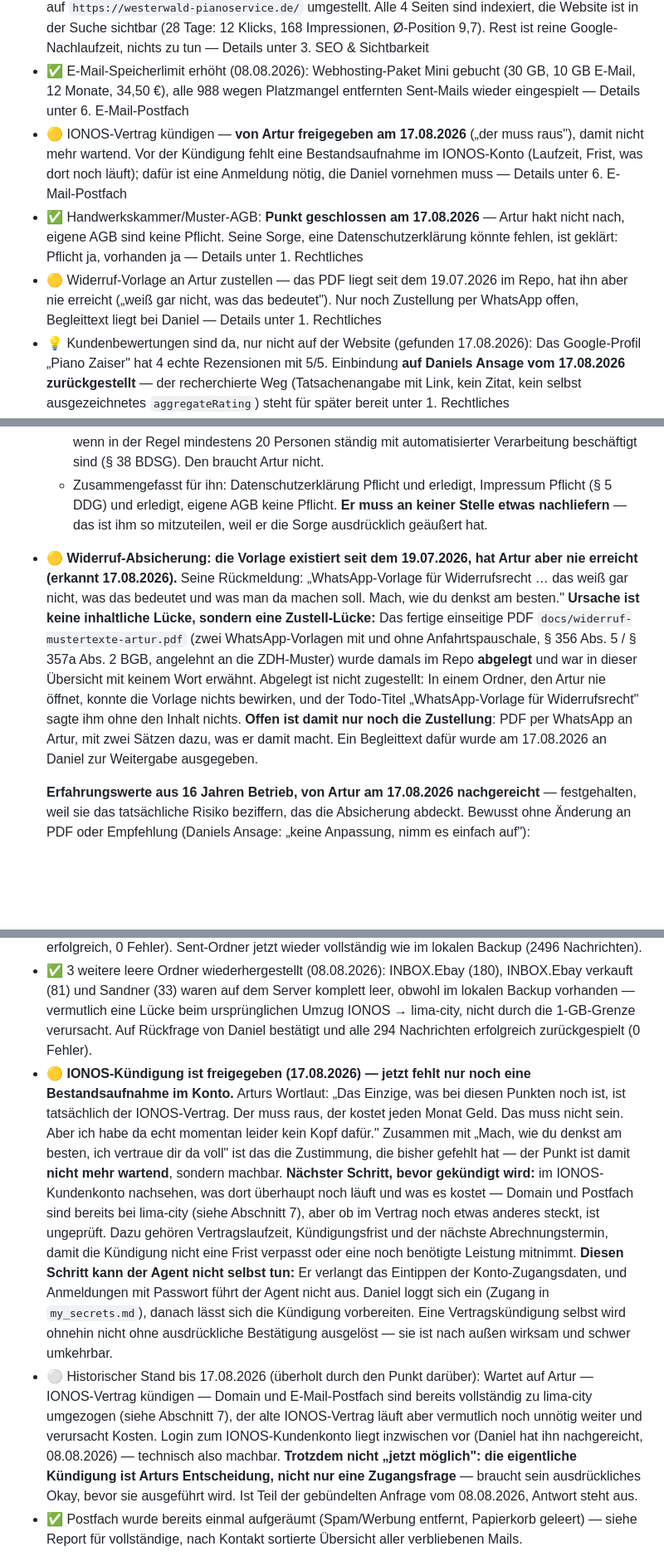
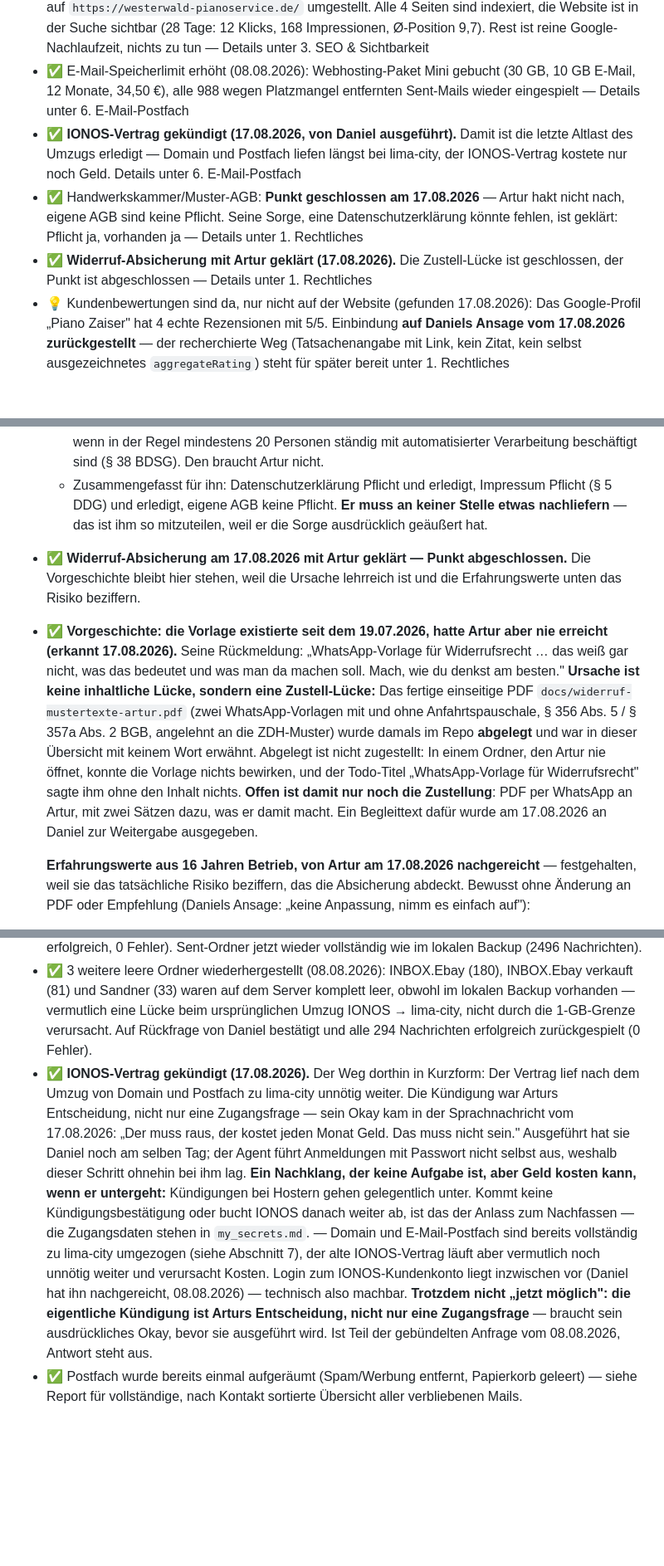
Before and after one commit to danielzaiser91/arturs-webseite, a Markdown page: docs/webseite-offene-baustellen.md, 3 parts joined by grey strips. Shown at 83% size. GitHub-like rendering; blank space fills up the shorter version.

Commit message:
Drei Punkte erledigt: IONOS gekuendigt, PayPal, Widerruf geklaert
Alle drei von Daniel am 17.08.2026 abgeschlossen:
- IONOS-Vertrag gekuendigt -- letzte Altlast des Umzugs zu lima-city, lief nur
  noch als Kostenposten mit. Arturs Okay lag mit der Sprachnachricht vom selben
  Tag vor.
- PayPal-Adresse an Artur gegeben (Erstattung der 34,50 EUR fuers Hosting-Paket).
- Widerruf-Absicherung mit Artur geklaert, die Zustell-Luecke ist geschlossen.

Aus der Kurzuebersicht gestrichen und ins Archiv uebernommen. Die Vorgeschichte
zur Widerruf-Vorlage bleibt im Abschnitt Rechtliches stehen, weil die Ursache
(abgelegt ist nicht zugestellt) lehrreich ist und Arturs Erfahrungswerte dort das
Risiko beziffern.

Ein Nachklang ist beim IONOS-Eintrag notiert, ohne daraus eine Aufgabe zu machen:
Kuendigungen bei Hostern gehen gelegentlich unter -- bleibt die Bestaetigung aus
oder wird weiter abgebucht, ist das der Anlass zum Nachfassen.

Co-Authored-By: Claude Opus 5 <noreply@anthropic.com>

```diff
--- a/docs/webseite-offene-baustellen.md
+++ b/docs/webseite-offene-baustellen.md
@@ -25,9 +25,9 @@ Diese Datei wird nach jeder Entscheidung oder Code-Änderung am Projekt aktualis
 - ✅ Widerrufsbelehrung geklärt und eingebaut, noindex kann entfernt werden — Details unter 1. Rechtliches
 - ✅ Google-Indexierungsproblem (www-Duplicate-Content) **erledigt** — Google hat die Fehlerbehebung am 17.08.2026 per E-Mail als korrigiert bestätigt und die eigene kanonische Wahl auf `https://westerwald-pianoservice.de/` umgestellt. Alle 4 Seiten sind indexiert, die Website ist in der Suche sichtbar (28 Tage: 12 Klicks, 168 Impressionen, Ø-Position 9,7). Rest ist reine Google-Nachlaufzeit, nichts zu tun — Details unter 3. SEO & Sichtbarkeit
 - ✅ E-Mail-Speicherlimit erhöht (08.08.2026): Webhosting-Paket Mini gebucht (30 GB, 10 GB E-Mail, 12 Monate, 34,50 €), alle 988 wegen Platzmangel entfernten Sent-Mails wieder eingespielt — Details unter 6. E-Mail-Postfach
-- 🟡 IONOS-Vertrag kündigen — **von Artur freigegeben am 17.08.2026** („der muss raus"), damit nicht mehr wartend. Vor der Kündigung fehlt eine Bestandsaufnahme im IONOS-Konto (Laufzeit, Frist, was dort noch läuft); dafür ist eine Anmeldung nötig, die Daniel vornehmen muss — Details unter 6. E-Mail-Postfach
+- ✅ **IONOS-Vertrag gekündigt (17.08.2026, von Daniel ausgeführt).** Damit ist die letzte Altlast des Umzugs erledigt — Domain und Postfach liefen längst bei lima-city, der IONOS-Vertrag kostete nur noch Geld. Details unter 6. E-Mail-Postfach
 - ✅ Handwerkskammer/Muster-AGB: **Punkt geschlossen am 17.08.2026** — Artur hakt nicht nach, eigene AGB sind keine Pflicht. Seine Sorge, eine Datenschutzerklärung könnte fehlen, ist geklärt: Pflicht ja, vorhanden ja — Details unter 1. Rechtliches
-- 🟡 Widerruf-Vorlage an Artur zustellen — das PDF liegt seit dem 19.07.2026 im Repo, hat ihn aber nie erreicht („weiß gar nicht, was das bedeutet"). Nur noch Zustellung per WhatsApp offen, Begleittext liegt bei Daniel — Details unter 1. Rechtliches
+- ✅ **Widerruf-Absicherung mit Artur geklärt (17.08.2026).** Die Zustell-Lücke ist geschlossen, der Punkt ist abgeschlossen — Details unter 1. Rechtliches
 - 💡 Kundenbewertungen sind da, nur nicht auf der Website (gefunden 17.08.2026): Das Google-Profil „Piano Zaiser" hat 4 echte Rezensionen mit 5/5. Einbindung **auf Daniels Ansage vom 17.08.2026 zurückgestellt** — der recherchierte Weg (Tatsachenangabe mit Link, kein Zitat, kein selbst ausgezeichnetes `aggregateRating`) steht für später bereit unter 1. Rechtliches
 - 🟡 Google-Unternehmensprofil ist nicht beansprucht (gefunden 17.08.2026): stärkster lokaler Sichtbarkeits-Hebel, kann nur Artur selbst verifizieren — Details unter 1. Rechtliches
 - ✅ Fotos: **entschieden am 17.08.2026** — Artur hat keine weiteren und ist damit einverstanden, dass die zwei Stockfotos dauerhaft bleiben. Wird nicht mehr nachgefragt — Details unter 2. Content & Fotos
@@ -59,7 +59,8 @@ Im Einzelnen:
   - Eine **Datenschutzerklärung** auf der Website ist Pflicht (Art. 13 DSGVO), sobald personenbezogene Daten verarbeitet werden, und das Kontaktformular tut genau das. Es gibt dafür **keine Kleinunternehmer-Ausnahme**. Sie ist seit dem 11.07.2026 vorhanden und ausgebaut, also nichts zu tun.
   - Was er gelesen hat, trifft auf einen **Datenschutzbeauftragten** zu: den braucht ein Betrieb erst, wenn in der Regel mindestens 20 Personen ständig mit automatisierter Verarbeitung beschäftigt sind (§ 38 BDSG). Den braucht Artur nicht.
   - Zusammengefasst für ihn: Datenschutzerklärung Pflicht und erledigt, Impressum Pflicht (§ 5 DDG) und erledigt, eigene AGB keine Pflicht. **Er muss an keiner Stelle etwas nachliefern** — das ist ihm so mitzuteilen, weil er die Sorge ausdrücklich geäußert hat.
-- 🟡 **Widerruf-Absicherung: die Vorlage existiert seit dem 19.07.2026, hat Artur aber nie erreicht (erkannt 17.08.2026).** Seine Rückmeldung: „WhatsApp-Vorlage für Widerrufsrecht … das weiß gar nicht, was das bedeutet und was man da machen soll. Mach, wie du denkst am besten." **Ursache ist keine inhaltliche Lücke, sondern eine Zustell-Lücke:** Das fertige einseitige PDF `docs/widerruf-mustertexte-artur.pdf` (zwei WhatsApp-Vorlagen mit und ohne Anfahrtspauschale, § 356 Abs. 5 / § 357a Abs. 2 BGB, angelehnt an die ZDH-Muster) wurde damals im Repo **abgelegt** und war in dieser Übersicht mit keinem Wort erwähnt. Abgelegt ist nicht zugestellt: In einem Ordner, den Artur nie öffnet, konnte die Vorlage nichts bewirken, und der Todo-Titel „WhatsApp-Vorlage für Widerrufsrecht" sagte ihm ohne den Inhalt nichts. **Offen ist damit nur noch die Zustellung**: PDF per WhatsApp an Artur, mit zwei Sätzen dazu, was er damit macht. Ein Begleittext dafür wurde am 17.08.2026 an Daniel zur Weitergabe ausgegeben.
+- ✅ **Widerruf-Absicherung am 17.08.2026 mit Artur geklärt — Punkt abgeschlossen.** Die Vorgeschichte bleibt hier stehen, weil die Ursache lehrreich ist und die Erfahrungswerte unten das Risiko beziffern.
+- ✅ **Vorgeschichte: die Vorlage existierte seit dem 19.07.2026, hatte Artur aber nie erreicht (erkannt 17.08.2026).** Seine Rückmeldung: „WhatsApp-Vorlage für Widerrufsrecht … das weiß gar nicht, was das bedeutet und was man da machen soll. Mach, wie du denkst am besten." **Ursache ist keine inhaltliche Lücke, sondern eine Zustell-Lücke:** Das fertige einseitige PDF `docs/widerruf-mustertexte-artur.pdf` (zwei WhatsApp-Vorlagen mit und ohne Anfahrtspauschale, § 356 Abs. 5 / § 357a Abs. 2 BGB, angelehnt an die ZDH-Muster) wurde damals im Repo **abgelegt** und war in dieser Übersicht mit keinem Wort erwähnt. Abgelegt ist nicht zugestellt: In einem Ordner, den Artur nie öffnet, konnte die Vorlage nichts bewirken, und der Todo-Titel „WhatsApp-Vorlage für Widerrufsrecht" sagte ihm ohne den Inhalt nichts. **Offen ist damit nur noch die Zustellung**: PDF per WhatsApp an Artur, mit zwei Sätzen dazu, was er damit macht. Ein Begleittext dafür wurde am 17.08.2026 an Daniel zur Weitergabe ausgegeben.
 
   **Erfahrungswerte aus 16 Jahren Betrieb, von Artur am 17.08.2026 nachgereicht** — festgehalten, weil sie das tatsächliche Risiko beziffern, das die Absicherung abdeckt. Bewusst ohne Änderung an PDF oder Empfehlung (Daniels Ansage: „keine Anpassung, nimm es einfach auf"):
   - **Kaum ein Streitfall in 16 Jahren.** Das betrifft den Kern des Widerrufsrisikos — dass ein Kunde nach fertiger Arbeit widerruft und nichts zahlt, ist in Arturs Praxis nie eingetreten. Die Absicherung schützt also gegen einen seltenen, aber im Einzelfall teuren Ausgang, nicht gegen ein laufendes Problem.
@@ -116,8 +117,7 @@ Im Einzelnen:
 - ✅ Speicherlimit dauerhaft erhöht (08.08.2026): Der kostenlose lima-city-Webspace hatte gar keine Option, einzelne GB dazuzukaufen (das ~0,20 €/GB/Monat-Reseller-Modell aus der ursprünglichen Vermutung existiert so nicht) — stattdessen auf das Webhosting-Paket „Mini" gewechselt (30 GB gesamt, laut Paketbeschreibung 10 GB E-Mail — **tatsächlich eingerichtet sind 11 GiB**, am 17.08.2026 per IMAP nachgemessen, siehe Eintrag oben; 12 Monate Laufzeit, 34,50 € für das erste Jahr). Nebenbei geklärt: der kostenlose Webspace war laut lima-city explizit nicht für „produktive oder professionelle Webseiten" gedacht — keine Backups, keine Verfügbarkeitsgarantie, **kein Auftragsverarbeitungsvertrag (ADV) für DSGVO-Compliance**, obwohl das Kontaktformular personenbezogene Daten verarbeitet. Das bezahlte Mini-Paket bringt den ADV-Vertrag automatisch mit (im Warenkorb ausdrücklich bestätigt) sowie tägliches Backup mit 90 Tagen Aufbewahrung — schließt also nebenbei eine echte Compliance-Lücke, nicht nur das Speicherplatz-Problem.
 - ✅ Sent-Mails wiederhergestellt (08.08.2026): Die 988 Nachrichten, die wegen der alten 1-GB-Grenze vom Server entfernt worden waren (siehe Eintrag unten), wurden nach dem Upgrade per Message-ID-Abgleich identifiziert und via IMAP mit Original-Datum zurückgespielt (988 von 988 erfolgreich, 0 Fehler). Sent-Ordner jetzt wieder vollständig wie im lokalen Backup (2496 Nachrichten).
 - ✅ 3 weitere leere Ordner wiederhergestellt (08.08.2026): INBOX.Ebay (180), INBOX.Ebay verkauft (81) und Sandner (33) waren auf dem Server komplett leer, obwohl im lokalen Backup vorhanden — vermutlich eine Lücke beim ursprünglichen Umzug IONOS → lima-city, nicht durch die 1-GB-Grenze verursacht. Auf Rückfrage von Daniel bestätigt und alle 294 Nachrichten erfolgreich zurückgespielt (0 Fehler).
-- 🟡 **IONOS-Kündigung ist freigegeben (17.08.2026) — jetzt fehlt nur noch eine Bestandsaufnahme im Konto.** Arturs Wortlaut: „Das Einzige, was bei diesen Punkten noch ist, ist tatsächlich der IONOS-Vertrag. Der muss raus, der kostet jeden Monat Geld. Das muss nicht sein. Aber ich habe da echt momentan leider kein Kopf dafür." Zusammen mit „Mach, wie du denkst am besten, ich vertraue dir da voll" ist das die Zustimmung, die bisher gefehlt hat — der Punkt ist damit **nicht mehr wartend**, sondern machbar. **Nächster Schritt, bevor gekündigt wird:** im IONOS-Kundenkonto nachsehen, was dort überhaupt noch läuft und was es kostet — Domain und Postfach sind bereits bei lima-city (siehe Abschnitt 7), aber ob im Vertrag noch etwas anderes steckt, ist ungeprüft. Dazu gehören Vertragslaufzeit, Kündigungsfrist und der nächste Abrechnungstermin, damit die Kündigung nicht eine Frist verpasst oder eine noch benötigte Leistung mitnimmt. **Diesen Schritt kann der Agent nicht selbst tun:** Er verlangt das Eintippen der Konto-Zugangsdaten, und Anmeldungen mit Passwort führt der Agent nicht aus. Daniel loggt sich ein (Zugang in `my_secrets.md`), danach lässt sich die Kündigung vorbereiten. Eine Vertragskündigung selbst wird ohnehin nicht ohne ausdrückliche Bestätigung ausgelöst — sie ist nach außen wirksam und schwer umkehrbar.
-- ⚪ Historischer Stand bis 17.08.2026 (überholt durch den Punkt darüber): Wartet auf Artur — IONOS-Vertrag kündigen — Domain und E-Mail-Postfach sind bereits vollständig zu lima-city umgezogen (siehe Abschnitt 7), der alte IONOS-Vertrag läuft aber vermutlich noch unnötig weiter und verursacht Kosten. Login zum IONOS-Kundenkonto liegt inzwischen vor (Daniel hat ihn nachgereicht, 08.08.2026) — technisch also machbar. **Trotzdem nicht „jetzt möglich": die eigentliche Kündigung ist Arturs Entscheidung, nicht nur eine Zugangsfrage** — braucht sein ausdrückliches Okay, bevor sie ausgeführt wird. Ist Teil der gebündelten Anfrage vom 08.08.2026, Antwort steht aus.
+- ✅ **IONOS-Vertrag gekündigt (17.08.2026).** Der Weg dorthin in Kurzform: Der Vertrag lief nach dem Umzug von Domain und Postfach zu lima-city unnötig weiter. Die Kündigung war Arturs Entscheidung, nicht nur eine Zugangsfrage — sein Okay kam in der Sprachnachricht vom 17.08.2026: „Der muss raus, der kostet jeden Monat Geld. Das muss nicht sein." Ausgeführt hat sie Daniel noch am selben Tag; der Agent führt Anmeldungen mit Passwort nicht selbst aus, weshalb dieser Schritt ohnehin bei ihm lag. **Ein Nachklang, der keine Aufgabe ist, aber Geld kosten kann, wenn er untergeht:** Kündigungen bei Hostern gehen gelegentlich unter. Kommt keine Kündigungsbestätigung oder bucht IONOS danach weiter ab, ist das der Anlass zum Nachfassen — die Zugangsdaten stehen in `my_secrets.md`. — Domain und E-Mail-Postfach sind bereits vollständig zu lima-city umgezogen (siehe Abschnitt 7), der alte IONOS-Vertrag läuft aber vermutlich noch unnötig weiter und verursacht Kosten. Login zum IONOS-Kundenkonto liegt inzwischen vor (Daniel hat ihn nachgereicht, 08.08.2026) — technisch also machbar. **Trotzdem nicht „jetzt möglich": die eigentliche Kündigung ist Arturs Entscheidung, nicht nur eine Zugangsfrage** — braucht sein ausdrückliches Okay, bevor sie ausgeführt wird. Ist Teil der gebündelten Anfrage vom 08.08.2026, Antwort steht aus.
 - ✅ Postfach wurde bereits einmal aufgeräumt (Spam/Werbung entfernt, Papierkorb geleert) — siehe Report für vollständige, nach Kontakt sortierte Übersicht aller verbliebenen Mails.
 
 ## 7. Bereits erledigt (Referenz)
```
Also changed, not shown: other parts of docs/webseite-offene-baustellen.md (+3 -1 lines).
